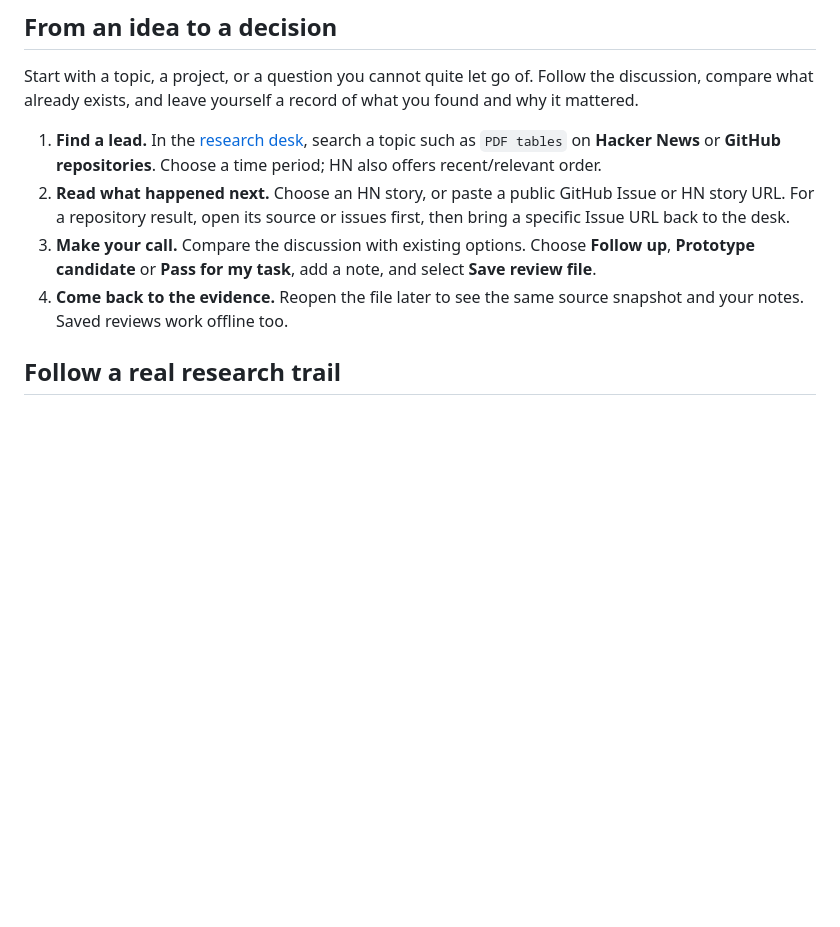
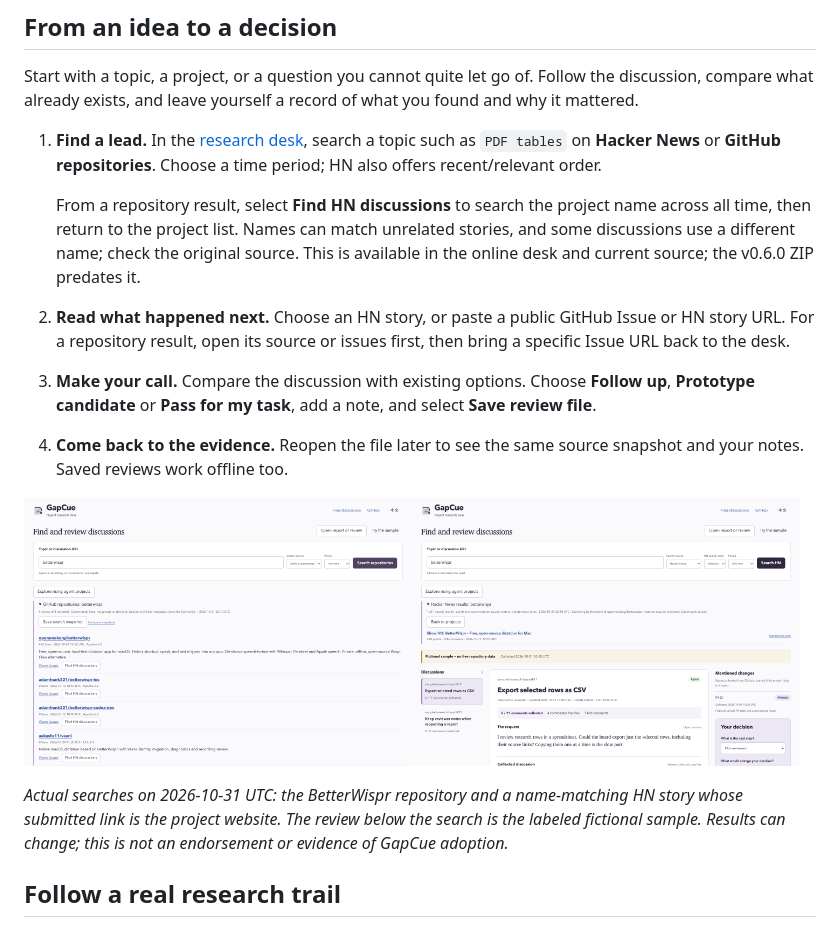
Before and after one commit to LydiaTools/gapcue, a Markdown page: README.md, the part around the change. Drawn GitHub-style; pictures changed too: docs/assets/repo-to-hn-discussion-en.png (added), docs/assets/repo-to-hn-repository-en.png (added); blank space fills up the shorter version.

Commit message:
Find Hacker News discussions from repository results

```diff
--- a/README.md
+++ b/README.md
@@ -23,9 +23,15 @@ The browser desk needs no account, Python, or API key. Search a topic, or open t
 Start with a topic, a project, or a question you cannot quite let go of. Follow the discussion, compare what already exists, and leave yourself a record of what you found and why it mattered.
 
 1. **Find a lead.** In the [research desk](https://lydiatools.github.io/gapcue/), search a topic such as `PDF tables` on **Hacker News** or **GitHub repositories**. Choose a time period; HN also offers recent/relevant order.
+
+   From a repository result, select **Find HN discussions** to search the project name across all time, then return to the project list. Names can match unrelated stories, and some discussions use a different name; check the original source. This is available in the online desk and current source; the v0.6.0 ZIP predates it.
 2. **Read what happened next.** Choose an HN story, or paste a public GitHub Issue or HN story URL. For a repository result, open its source or issues first, then bring a specific Issue URL back to the desk.
 3. **Make your call.** Compare the discussion with existing options. Choose **Follow up**, **Prototype candidate** or **Pass for my task**, add a note, and select **Save review file**.
 4. **Come back to the evidence.** Reopen the file later to see the same source snapshot and your notes. Saved reviews work offline too.
+
+<p><img src="docs/assets/repo-to-hn-repository-en.png" width="49%" alt="Actual GitHub repository search with a Find HN discussions button"><img src="docs/assets/repo-to-hn-discussion-en.png" width="49%" alt="Actual Hacker News name search showing a matching discussion and the option to return"></p>
+
+*Actual searches on 2026-10-31 UTC: the BetterWispr repository and a name-matching HN story whose submitted link is the project website. The review below the search is the labeled fictional sample. Results can change; this is not an endorsement or evidence of GapCue adoption.*
 
 ## Follow a real research trail
 
```
Also changed, not shown: README.zh-CN.md (+6 -0 lines), docs/assets/repo-to-hn-discussion-zh.png (added), docs/assets/repo-to-hn-repository-zh.png (added), 5 other files.
